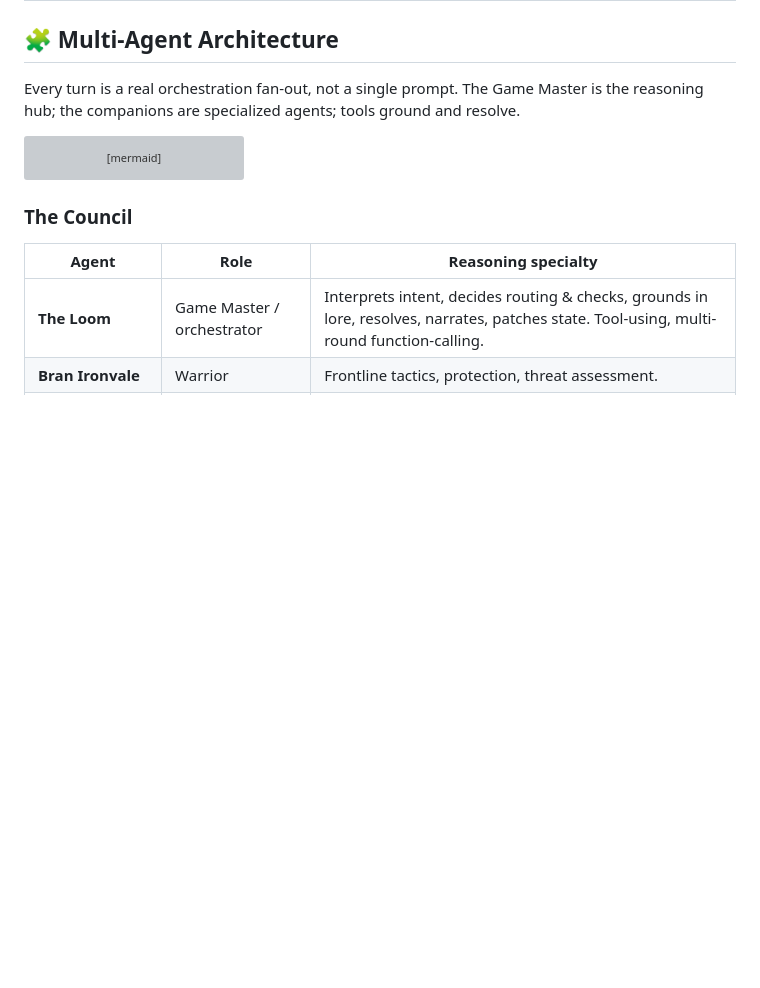
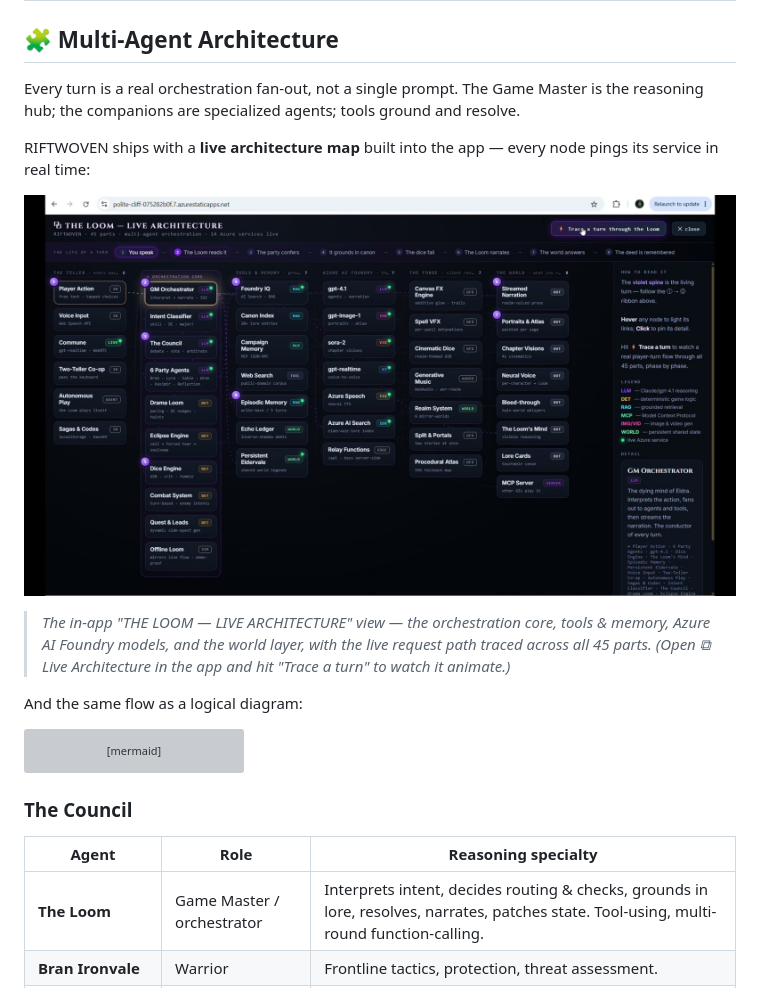
Before and after one commit to jlynch160/riftwoven, a Markdown page: README.md, the part around the change. Rendered like a GitHub page; pictures changed too: screenshots/architecture-map.jpg (added); blank space fills up the shorter version; grey boxes are pictures that could not be loaded.

````diff
--- a/README.md
+++ b/README.md
@@ -120,6 +120,14 @@ The result is a game that is also a **live, watchable demonstration of an Azure
 ## 🧩 Multi-Agent Architecture
 
 Every turn is a real orchestration fan-out, not a single prompt. The Game Master is the reasoning hub; the companions are specialized agents; tools ground and resolve.
+
+RIFTWOVEN ships with a **live architecture map** built into the app — every node pings its service in real time:
+
+![RIFTWOVEN — Live Architecture: 45 parts, multi-agent orchestration, 14 Azure services live](screenshots/architecture-map.jpg)
+
+> *The in-app "THE LOOM — LIVE ARCHITECTURE" view — the orchestration core, tools & memory, Azure AI Foundry models, and the world layer, with the live request path traced across all 45 parts. (Open ⧉ Live Architecture in the app and hit "Trace a turn" to watch it animate.)*
+
+And the same flow as a logical diagram:
 
 ```mermaid
 flowchart TD
````
Also changed, not shown: CHANGELOG.md (+8 -0 lines), VOICEOVER.md (added, +82 -0 lines), screenshots/cinematic-dice.jpg (added), screenshots/dice-success.jpg (added), screenshots/reasoning-trace.jpg (added), screenshots/scene-moonlit-gate.jpg (added), screenshots/spire-combat.jpg (added), 1 other file.
